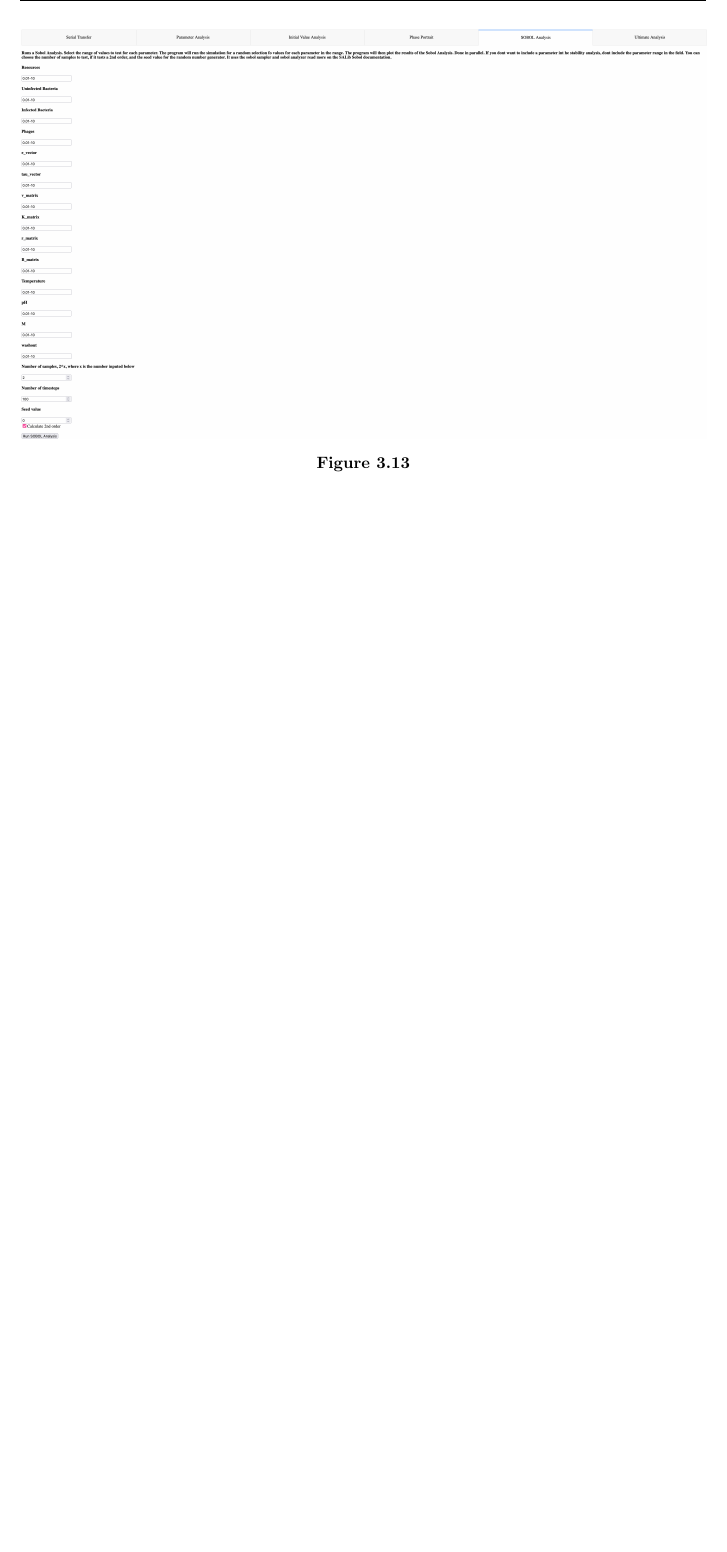
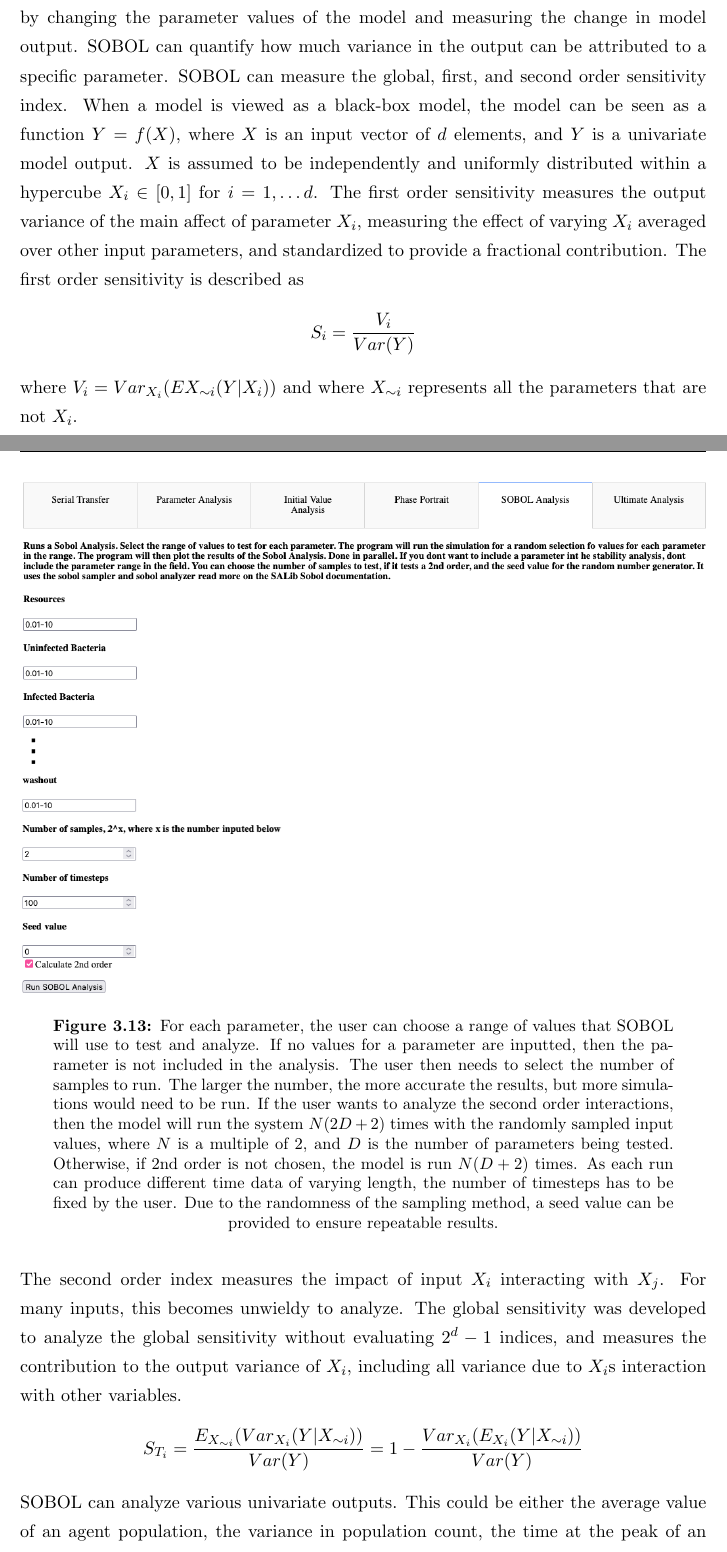
Before and after one commit to BiggusVickus/Master-Thesis, a LaTeX thesis (LatexReport/main.tex, which reads LatexReport/Chapters/Methods.tex): part of page 37 of 59 before the commit and two parts of pages 37 and 38 of 60 after it, the two joined at a grey line, cut at the place of the change, the shorter picture padded with empty space. Compiled offline with pdfLaTeX.

Commit message:
latex report

```diff
--- a/LatexReport/Chapters/Methods.tex
+++ b/LatexReport/Chapters/Methods.tex
@@ -246,12 +246,37 @@ The initial value analysis allows for the user to choose a single parameter and
 \end{figure}
 
 \subsubsection{SOBOL Analysis}
-SOBOL analysis, a variance-based sensitivity analysis, is a method that allows a user to quantify how important an input parameter has on a measured aspect of the output.
-SOBOl can quantify how much variance is due to a specific parameter.
+SOBOL analysis, a variance-based sensitivity analysis, is a method that allows a user to quantify how important an input parameter has on a measured aspect of the output by changing the parameter values  of the model and measuring the change in model output.
+SOBOL can quantify how much variance in the output can be attributed to a specific parameter.
+SOBOL can measure the global, first, and second order sensitivity index.
+When a model is viewed as a black-box model, the model can be seen as a function $Y=f(X)$, where $X$ is an input vector of $d$ elements, and $Y$ is a univariate model output.
+$X$ is assumed to be independently and uniformly distributed within a hypercube $X_i \in [0, 1]$ for $i=1, \dots d$.
+The first order sensitivity measures the output variance of the main affect of parameter $X_i$, measuring the effect of varying $X_i$ averaged over other input parameters, and standardized to provide a fractional contribution.
+The first order sensitivity is described as
+\[
+    S_i = \frac{V_i}{Var(Y)}
+\] where $V_i = Var_{X_i}(E{X_{\sim i}}(Y|X_i))$ and where $X_{\sim i}$ represents all the parameters that are not $X_i$.
+\newline
+
+The second order index measures the impact of input $X_i$ interacting with $X_j$. For many inputs, this becomes unwieldy to analyze.
+The global sensitivity was developed to analyze the global sensitivity without evaluating $2^d-1$ indices, and measures the contribution to the output variance of $X_i$, including all variance due to $X_i$s interaction with other variables.
+\[
+    S_{T_i} = \frac{E_{X_{\sim i}}(Var_{X_i}(Y|X_{\sim i}))}{Var(Y)} = 1 - \frac{Var_{X_i}(E_{X_i}(Y|X_{\sim i}))}{Var(Y)}
+\]
+SOBOL can analyze various univariate outputs.
+This could be either the average value of an agent population, the variance in population count, the time at the peak of an agent count, the final population value, etc.
 \begin{figure}
     \centering
     \includegraphics[width=1\linewidth]{Screenshots/AdvancedVisualization/SOBOL_analysis_settings.png}
     \caption{
+		For each parameter, the user can choose a range of values that SOBOL will use to test and analyze.
+		If no values for a parameter are inputted, then the parameter is not included in the analysis.
+		The user then needs to select the number of samples to run.
+        The larger the number, the more accurate the results, but more simulations would need to be run.
+        If the user wants to analyze the second order interactions, then the model will run the system $N(2D+2)$ times with the randomly sampled input values, where $N$ is a multiple of 2, and $D$ is the number of parameters being tested.
+        Otherwise, if 2nd order is not chosen, the model is run $N(D+2)$ times.
+        As each run can produce different time data of varying length, the number of timesteps has to be fixed by the user.
+        Due to the randomness of the sampling method, a seed value can be provided to ensure repeatable results.
     }
     \label{fig:ss:av:SOBOL_analysis_settings}
 \end{figure}
```
Also changed, not shown: LatexReport/Images/Screenshots/AdvancedVisualization/SOBOL_analysis_settings.png, LatexReport/Images/Screenshots/AdvancedVisualization/initial_value_analysis_settings.png, LatexReport/Images/Screenshots/AdvancedVisualization/parameter_analysis_settings.png, LatexReport/Images/Screenshots/AdvancedVisualization/phase_portrait_settings.png, LatexReport/Images/Screenshots/AdvancedVisualization/serial_transfer_settings.png, LatexReport/Images/Screenshots/AdvancedVisualization/ultimate_analysis_settings.png, LatexReport/Chapters/Methods.tex (4 more changed lines).
